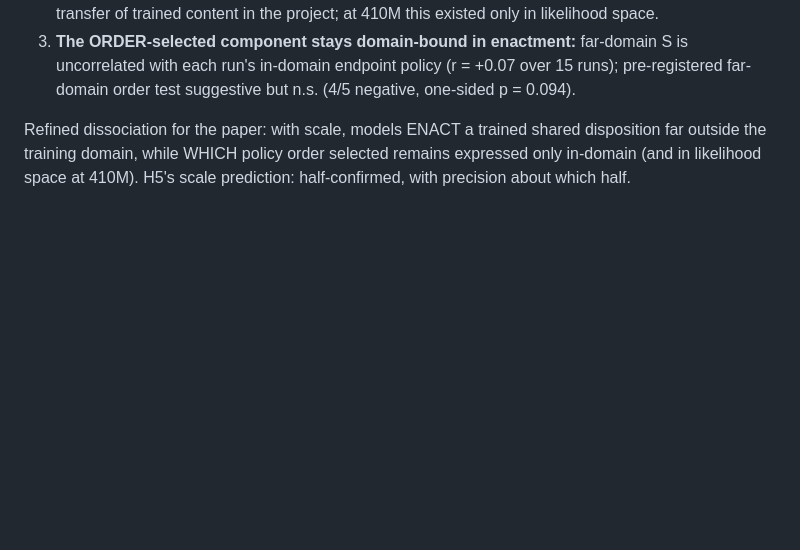
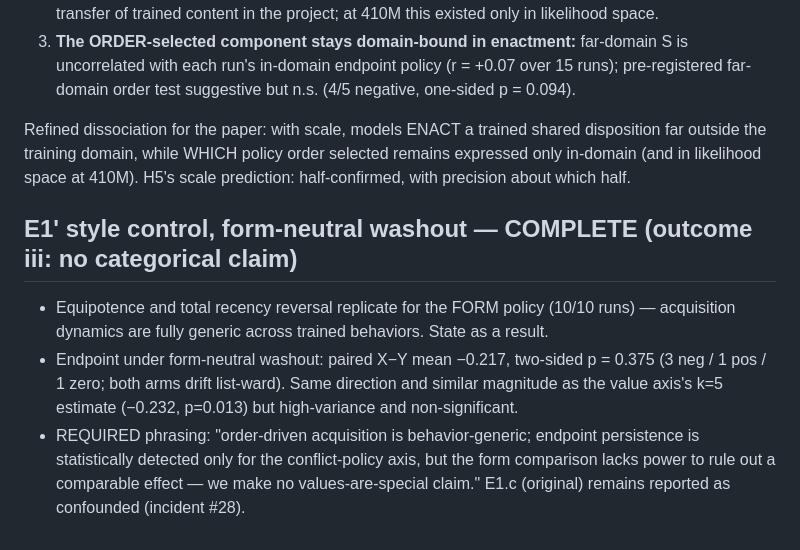
Before and after one commit to 4r4cn1d0/order-selects-policy, a Markdown page: docs/paper_fact_sheet.md, the part around the change. Rendered like a GitHub page; blank space fills up the shorter version.

Commit message:
E1' complete: acquisition generic (again); endpoint form-vs-values unresolved (outcome iii) -- behavior-first framing vindicated; no categorical claim
Co-Authored-By: Claude Fable 5 <noreply@anthropic.com>

```diff
--- a/docs/paper_fact_sheet.md
+++ b/docs/paper_fact_sheet.md
@@ -344,3 +344,18 @@ Refined dissociation for the paper: with scale, models ENACT a trained shared
 disposition far outside the training domain, while WHICH policy order selected
 remains expressed only in-domain (and in likelihood space at 410M). H5's scale
 prediction: half-confirmed, with precision about which half.
+
+## E1' style control, form-neutral washout — COMPLETE (outcome iii: no categorical claim)
+
+- Equipotence and total recency reversal replicate for the FORM policy
+  (10/10 runs) — acquisition dynamics are fully generic across trained
+  behaviors. State as a result.
+- Endpoint under form-neutral washout: paired X−Y mean −0.217, two-sided
+  p = 0.375 (3 neg / 1 pos / 1 zero; both arms drift list-ward). Same
+  direction and similar magnitude as the value axis's k=5 estimate (−0.232,
+  p=0.013) but high-variance and non-significant.
+- REQUIRED phrasing: "order-driven acquisition is behavior-generic; endpoint
+  persistence is statistically detected only for the conflict-policy axis, but
+  the form comparison lacks power to rule out a comparable effect — we make no
+  values-are-special claim." E1.c (original) remains reported as confounded
+  (incident #28).
```
